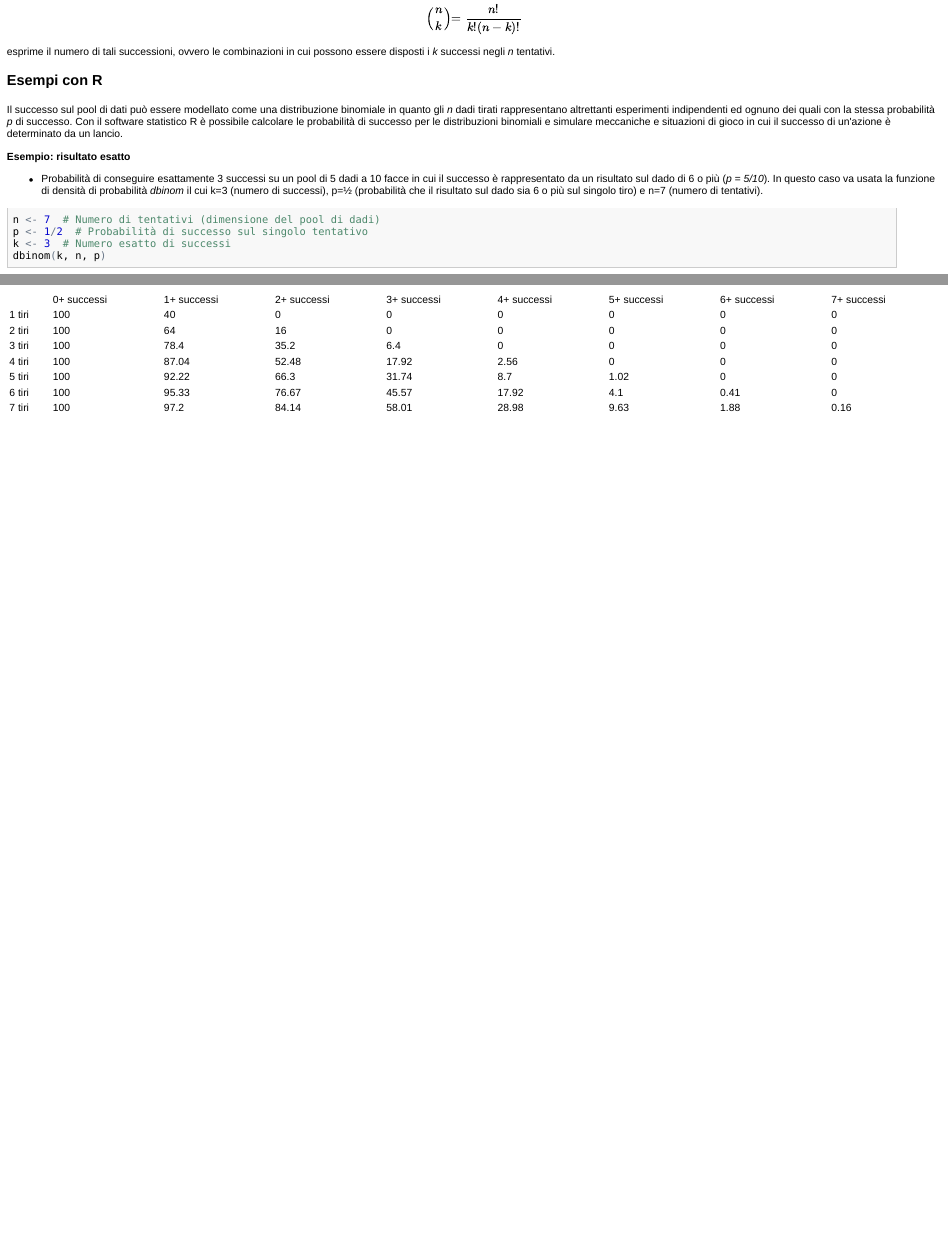
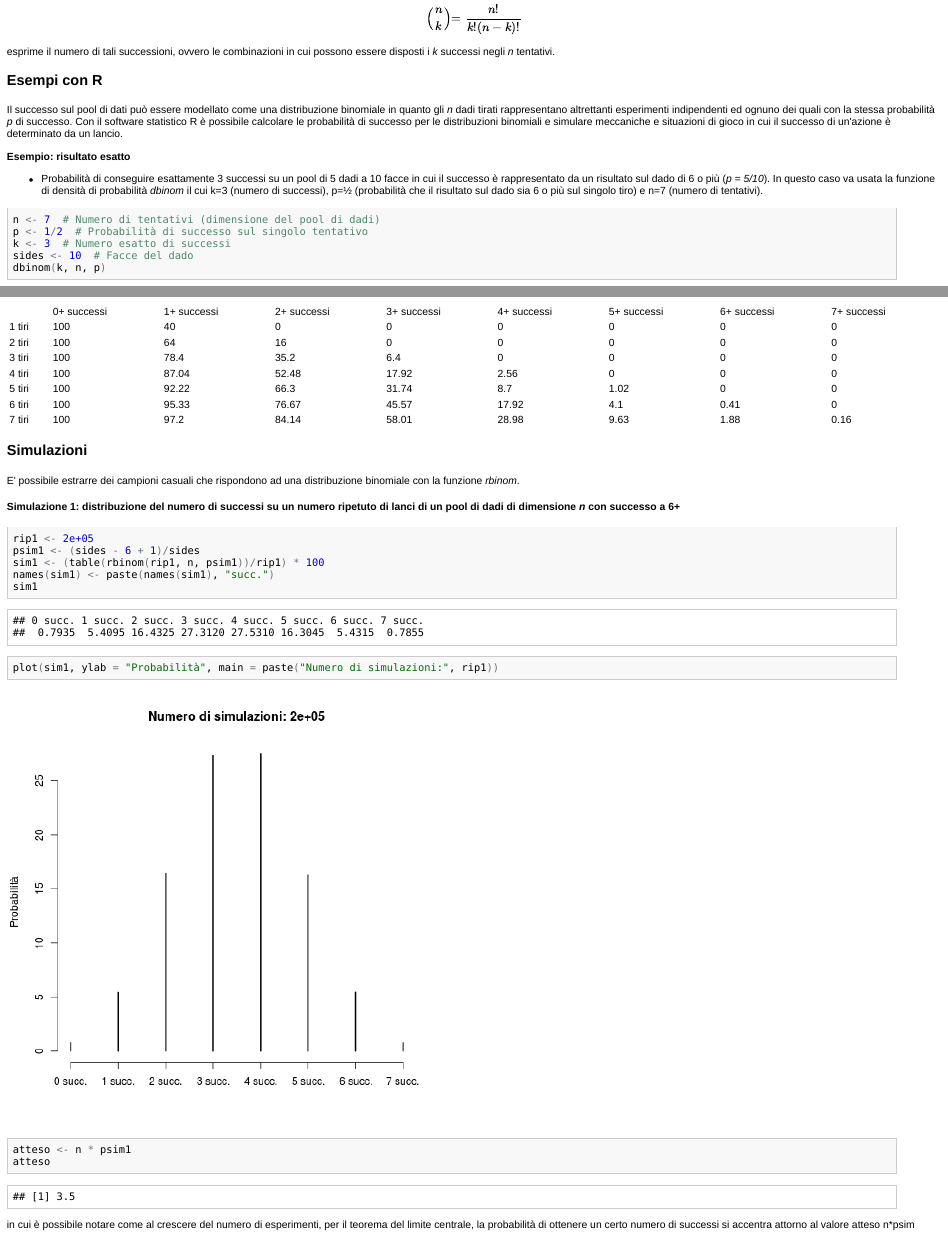
Before and after one commit to Libardo1/machineLearningR, an R Markdown document (distribuzioniRPG.Rmd): the page in a window 1100 px wide, from 500 px down, and a second part further down, joined at a grey line. The pictures show the output file distribuzioniRPG.html that the author committed with the source, opened offline.

Commit message:
aggiunta simulazione

````diff
--- a/distribuzioniRPG.Rmd
+++ b/distribuzioniRPG.Rmd
@@ -135,6 +135,7 @@ In questo caso va usata la funzione di densità di probabilità *dbinom* il cui
 n <- 7    # Numero di tentativi (dimensione del pool di dadi)
 p <- 1/2  # Probabilità di successo sul singolo tentativo
 k <- 3    # Numero esatto di successi
+sides <- 10 # Facce del dado
 dbinom(k, n, p)
 ```
 **Esempio: numero minimo di successi**
@@ -186,3 +187,18 @@ names(succ) <- paste(succ, "+", " ", "successi", sep="")
 tab3 <- sapply(succ, function(m.value) round(100*(1 - pbinom(m.value - 1, tiri, 4/10)), digits=2))
 cat(hwrite(tab3, table.border="1", table.class="tab1", width="100%"))
 ```
+### Simulazioni
+E' possibile estrarre dei campioni casuali che rispondono ad una distribuzione binomiale con la funzione _rbinom_.
+#### Simulazione 1: distribuzione del numero di successi su un numero ripetuto di lanci di un pool di dadi di dimensione _n_ con successo a 6+
+```{r sim1, dependson="funzione"}
+rip1 <- 200000
+psim1 <- (sides - 6 + 1)/sides
+sim1 <- (table(rbinom(rip1, n, psim1))/rip1)*100
+names(sim1) <- paste(names(sim1), "succ.")
+sim1
+plot(sim1, ylab="Probabilità", main=paste("Numero di simulazioni:", rip1))
+atteso <- n*psim1
+atteso
+```
+
+in cui è possibile notare come al crescere del numero di esperimenti, per il teorema del limite centrale, la probabilità di ottenere un certo numero di successi si accentra attorno al valore atteso n*psim
````
Also changed, not shown: distribuzioniRPG.html, distribuzioniRPG.md, figure/sim1.png (added).
